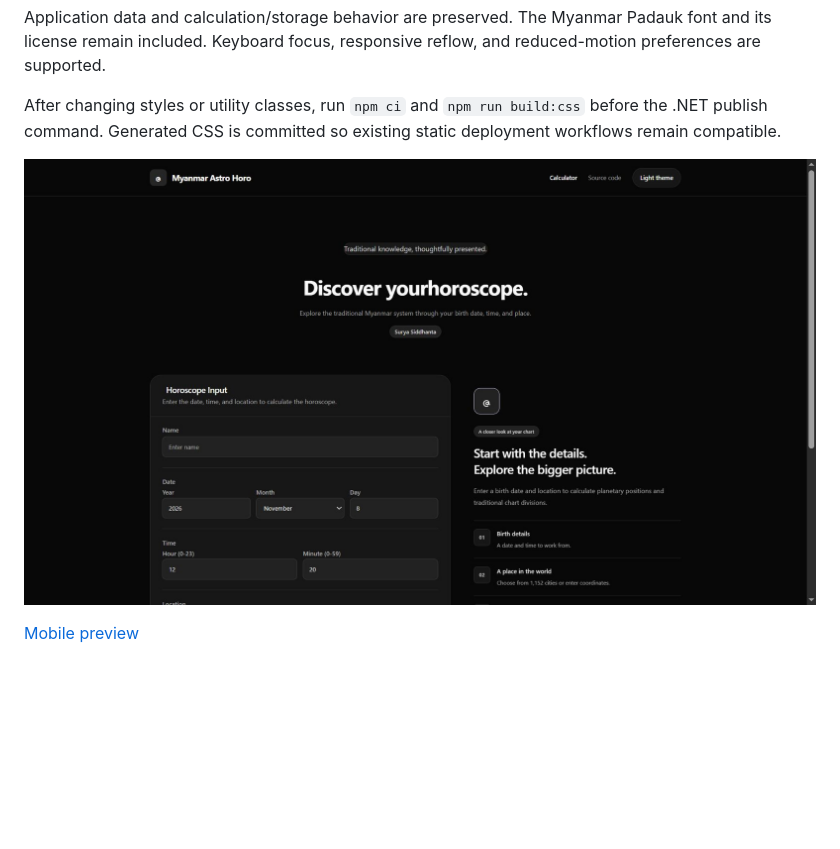
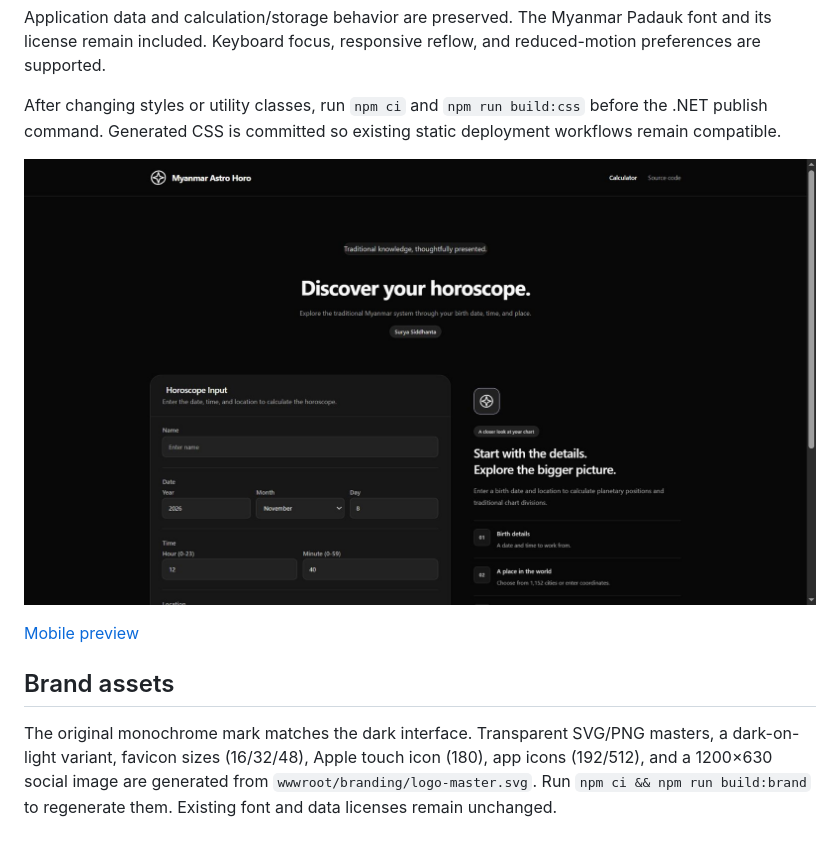
Before and after one commit to burma-project-ideas/myanmar-astro-horo, a Markdown page: README.md, the part around one of its changes. Drawn GitHub-style; pictures changed too: screenshots/redesign-desktop.jpg; blank space fills up the shorter version.

Commit message:
docs: document logo assets and refresh branded previews

```diff
--- a/README.md
+++ b/README.md
@@ -77,3 +79,7 @@ After changing styles or utility classes, run `npm ci` and `npm run build:css` b
 ![Bencho-inspired desktop interface](screenshots/redesign-desktop.jpg)
 
 [Mobile preview](screenshots/redesign-mobile.jpg)
+
+## Brand assets
+
+The original monochrome mark matches the dark interface. Transparent SVG/PNG masters, a dark-on-light variant, favicon sizes (16/32/48), Apple touch icon (180), app icons (192/512), and a 1200×630 social image are generated from `wwwroot/branding/logo-master.svg`. Run `npm ci && npm run build:brand` to regenerate them. Existing font and data licenses remain unchanged.
```
Also changed, not shown: other parts of README.md (+2 -0 lines), screenshots/redesign-mobile.jpg.
